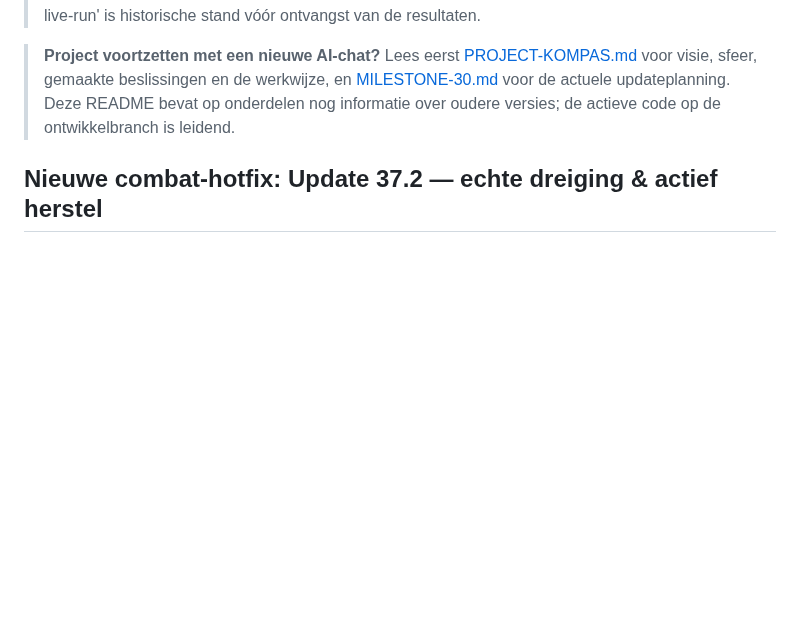
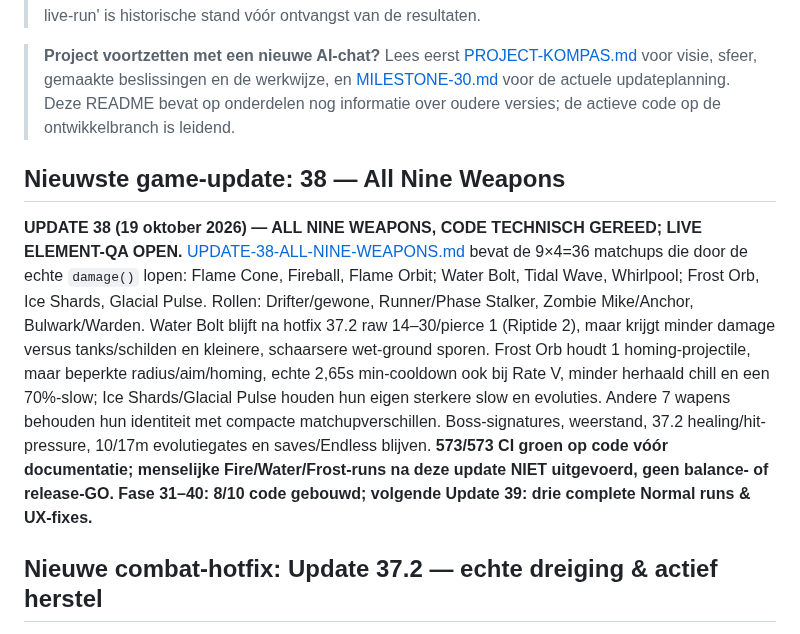
Before and after one commit to leogordijn1-max/UltiemSpel, a Markdown page: README.md, the part around the change. Drawn GitHub-style; blank space fills up the shorter version.

Commit message:
docs: preserve Update 38 nine weapons, real QA gates and Update 39 next steps

```diff
--- a/README.md
+++ b/README.md
@@ -4,6 +4,10 @@
 
 > **Project voortzetten met een nieuwe AI-chat?** Lees eerst [PROJECT-KOMPAS.md](PROJECT-KOMPAS.md) voor visie, sfeer, gemaakte beslissingen en de werkwijze, en [MILESTONE-30.md](MILESTONE-30.md) voor de actuele updateplanning. Deze README bevat op onderdelen nog informatie over oudere versies; de actieve code op de ontwikkelbranch is leidend.
 
+
+## Nieuwste game-update: 38 — All Nine Weapons
+
+**UPDATE 38 (19 oktober 2026) — ALL NINE WEAPONS, CODE TECHNISCH GEREED; LIVE ELEMENT-QA OPEN.** [UPDATE-38-ALL-NINE-WEAPONS.md](UPDATE-38-ALL-NINE-WEAPONS.md) bevat de 9×4=36 matchups die door de echte `damage()` lopen: Flame Cone, Fireball, Flame Orbit; Water Bolt, Tidal Wave, Whirlpool; Frost Orb, Ice Shards, Glacial Pulse. Rollen: Drifter/gewone, Runner/Phase Stalker, Zombie Mike/Anchor, Bulwark/Warden. Water Bolt blijft na hotfix 37.2 raw 14–30/pierce 1 (Riptide 2), maar krijgt minder damage versus tanks/schilden en kleinere, schaarsere wet-ground sporen. Frost Orb houdt 1 homing-projectile, maar beperkte radius/aim/homing, echte 2,65s min-cooldown ook bij Rate V, minder herhaald chill en een 70%-slow; Ice Shards/Glacial Pulse houden hun eigen sterkere slow en evoluties. Andere 7 wapens behouden hun identiteit met compacte matchupverschillen. Boss-signatures, weerstand, 37.2 healing/hit-pressure, 10/17m evolutiegates en saves/Endless blijven. **573/573 CI groen op code vóór documentatie; menselijke Fire/Water/Frost-runs na deze update NIET uitgevoerd, geen balance- of release-GO. Fase 31–40: 8/10 code gebouwd; volgende Update 39: drie complete Normal runs & UX-fixes.**
 
 ## Nieuwe combat-hotfix: Update 37.2 — echte dreiging & actief herstel
 
```
